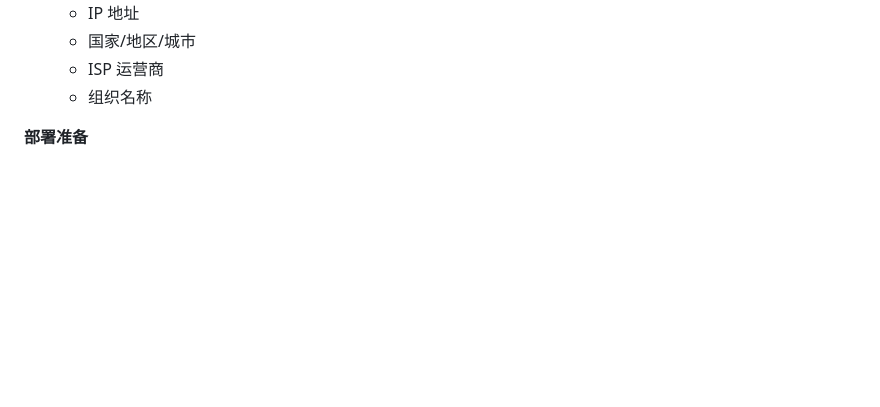
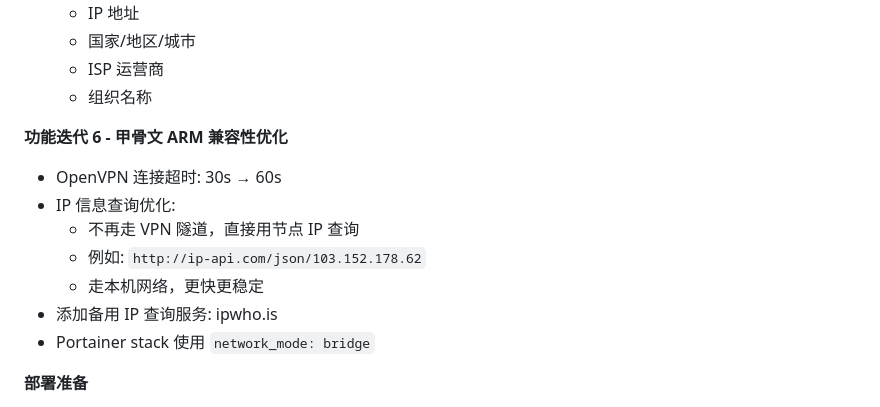
Before and after one commit to c21xdx/s5gate, a Markdown page: NOTE.md, the part around the change. Drawn GitHub-style; blank space fills up the shorter version.

Commit message:
Update notes: iteration 6 - Oracle ARM compatibility

```diff
--- a/NOTE.md
+++ b/NOTE.md
@@ -45,6 +45,15 @@ S5Gate 是一个双端口 SOCKS5 代理网关服务，同时提供直连和 VPNG
   - 国家/地区/城市
   - ISP 运营商
   - 组织名称
+
+**功能迭代 6 - 甲骨文 ARM 兼容性优化**
+- OpenVPN 连接超时: 30s → 60s
+- IP 信息查询优化:
+  - 不再走 VPN 隧道，直接用节点 IP 查询
+  - 例如: `http://ip-api.com/json/103.152.178.62`
+  - 走本机网络，更快更稳定
+- 添加备用 IP 查询服务: ipwho.is
+- Portainer stack 使用 `network_mode: bridge`
 
 **部署准备**
 - 添加 GitHub Actions workflow（手动触发）
```
